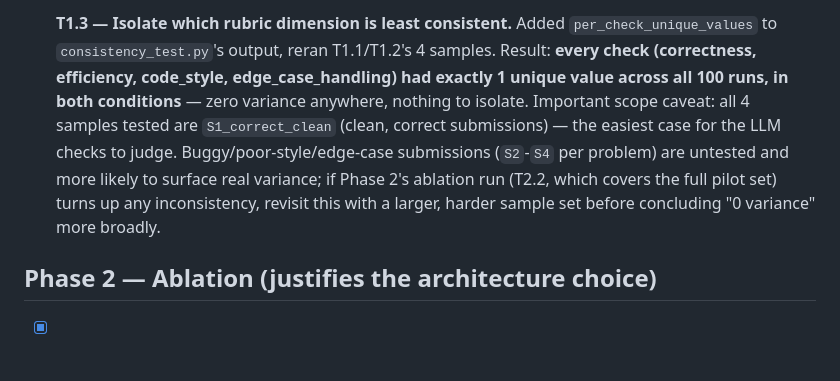
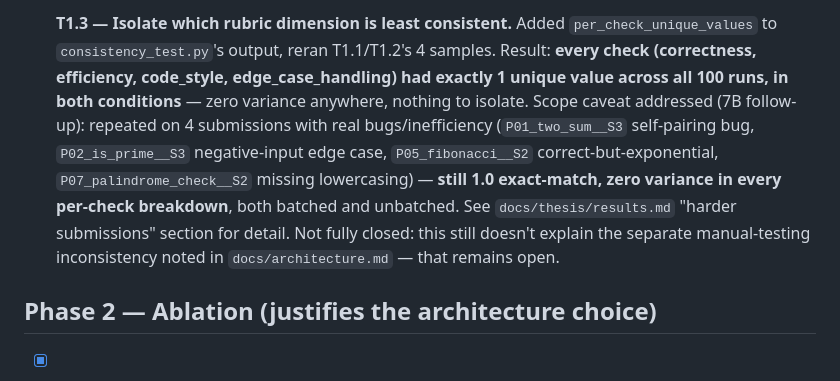
Before and after one commit to FluteInTheRain/AI-Powered-Automated-Grading, a Markdown page: docs/roadmap.md, the part around the change. GitHub-like rendering.

```diff
--- a/docs/roadmap.md
+++ b/docs/roadmap.md
@@ -63,13 +63,14 @@ source of truth for project status, not a one-off plan to read once.
   T1.1/T1.2's 4 samples. Result: **every check (correctness, efficiency,
   code_style, edge_case_handling) had exactly 1 unique value across all 100
   runs, in both conditions** — zero variance anywhere, nothing to isolate.
-  Important scope caveat: all 4 samples tested are `S1_correct_clean`
-  (clean, correct submissions) — the easiest case for the LLM checks to
-  judge. Buggy/poor-style/edge-case submissions (`S2`-`S4` per problem) are
-  untested and more likely to surface real variance; if Phase 2's ablation
-  run (T2.2, which covers the full pilot set) turns up any inconsistency,
-  revisit this with a larger, harder sample set before concluding
-  "0 variance" more broadly.
+  Scope caveat addressed (7B follow-up): repeated on 4 submissions with real
+  bugs/inefficiency (`P01_two_sum__S3` self-pairing bug, `P02_is_prime__S3`
+  negative-input edge case, `P05_fibonacci__S2` correct-but-exponential,
+  `P07_palindrome_check__S2` missing lowercasing) — **still 1.0 exact-match,
+  zero variance in every per-check breakdown**, both batched and unbatched.
+  See `docs/thesis/results.md` "harder submissions" section for detail.
+  Not fully closed: this still doesn't explain the separate manual-testing
+  inconsistency noted in `docs/architecture.md` — that remains open.
 
 ## Phase 2 — Ablation (justifies the architecture choice)
 
```
Also changed, not shown: docs/thesis/results.md (+18 -0 lines).
